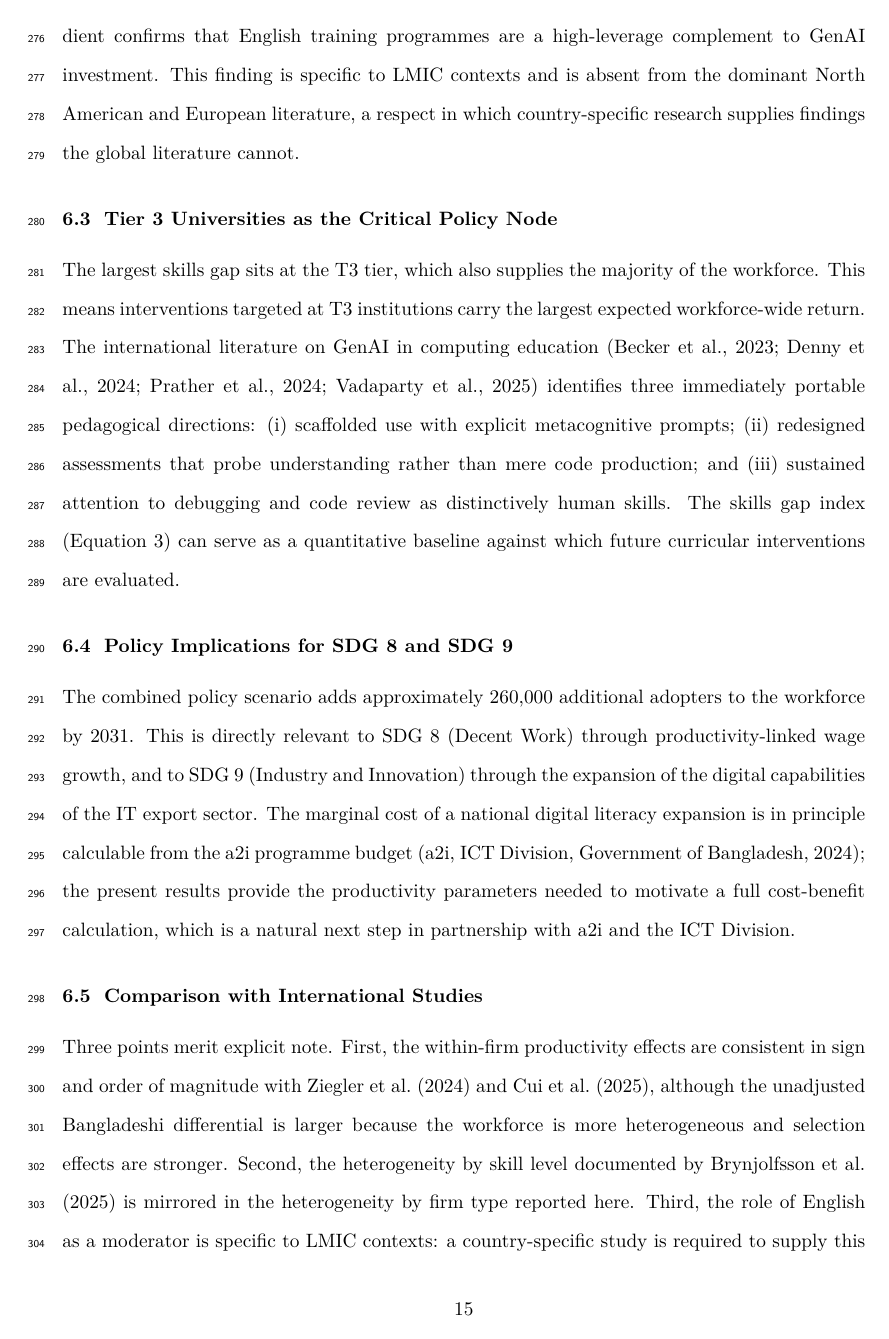
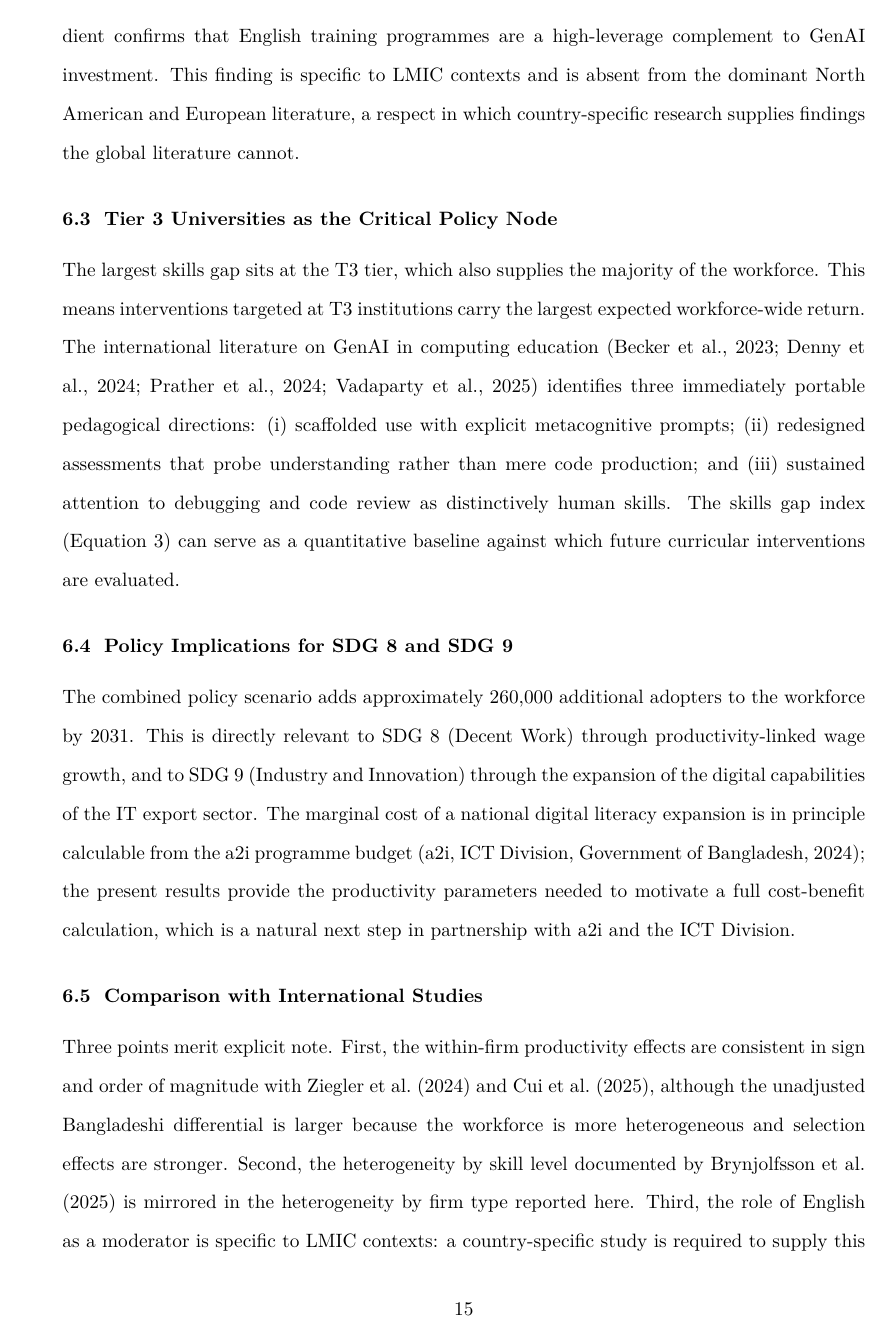
Before and after one commit to tanzimkhan24/genai-se-bangladesh, a LaTeX paper (paper/journal_article.tex): page 15 of 21. Compiled offline with pdfLaTeX.

Commit message:
Remove line numbers from manuscript

```diff
--- a/paper/journal_article.tex
+++ b/paper/journal_article.tex
@@ -31,7 +31,6 @@
 \usepackage{hyperref}
 \usepackage{xcolor}
 \usepackage{float}
-\usepackage{lineno}
 \usepackage{authblk}
 \usepackage{titlesec}
 
@@ -50,9 +49,8 @@
 \titleformat{\subsection}
   {\normalfont\normalsize\bfseries}{\thesubsection}{0.6em}{}
 
-% --- double spacing & line numbers for peer review ------------------
+% --- double spacing for peer review ---------------------------------
 \doublespacing
-\linenumbers
 
 % --- title block ----------------------------------------------------
 \title{\bfseries Generative AI Adoption in the Bangladeshi Software
```
Also changed, not shown: paper/journal_article.pdf, paper/journal_article.tex (1 more changed lines).
